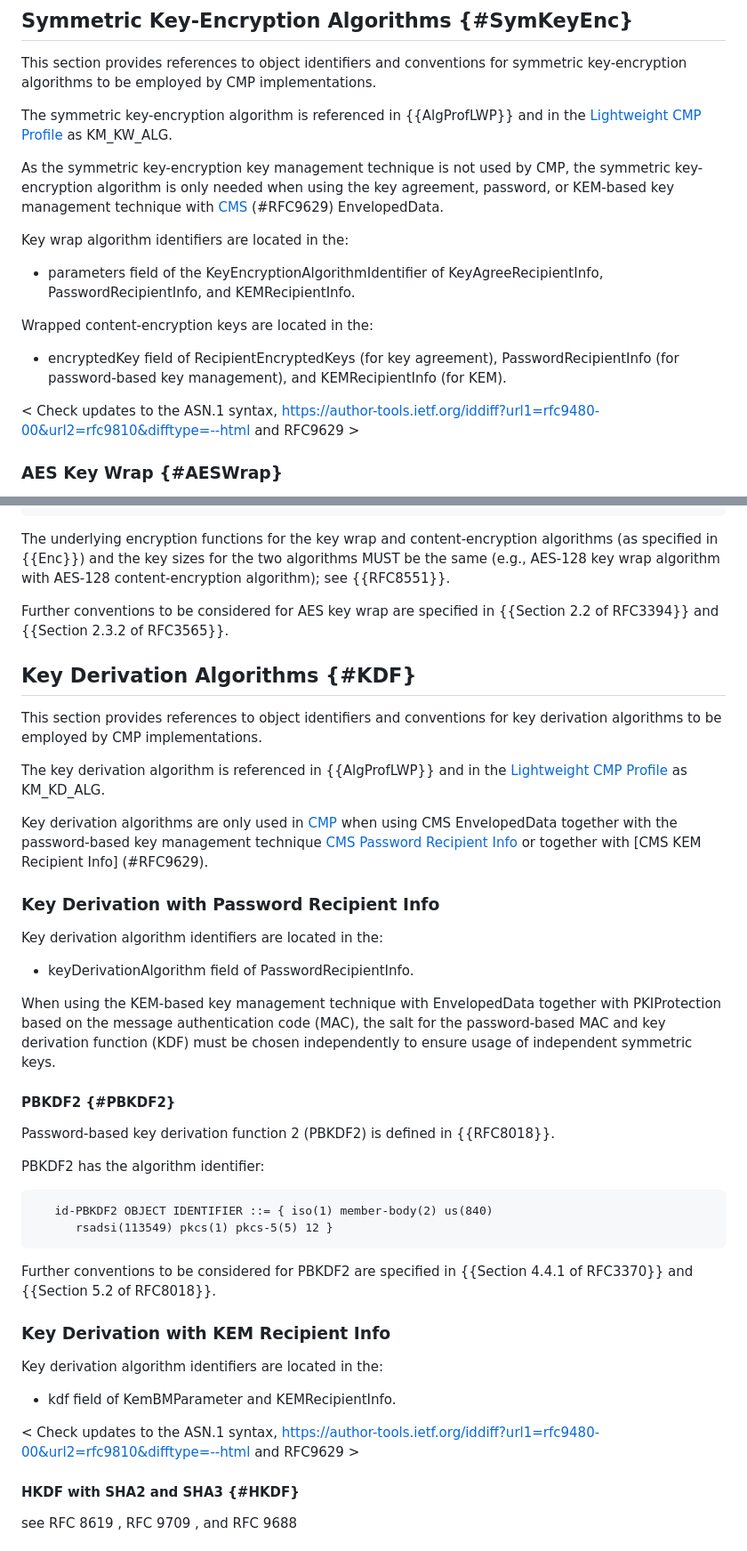
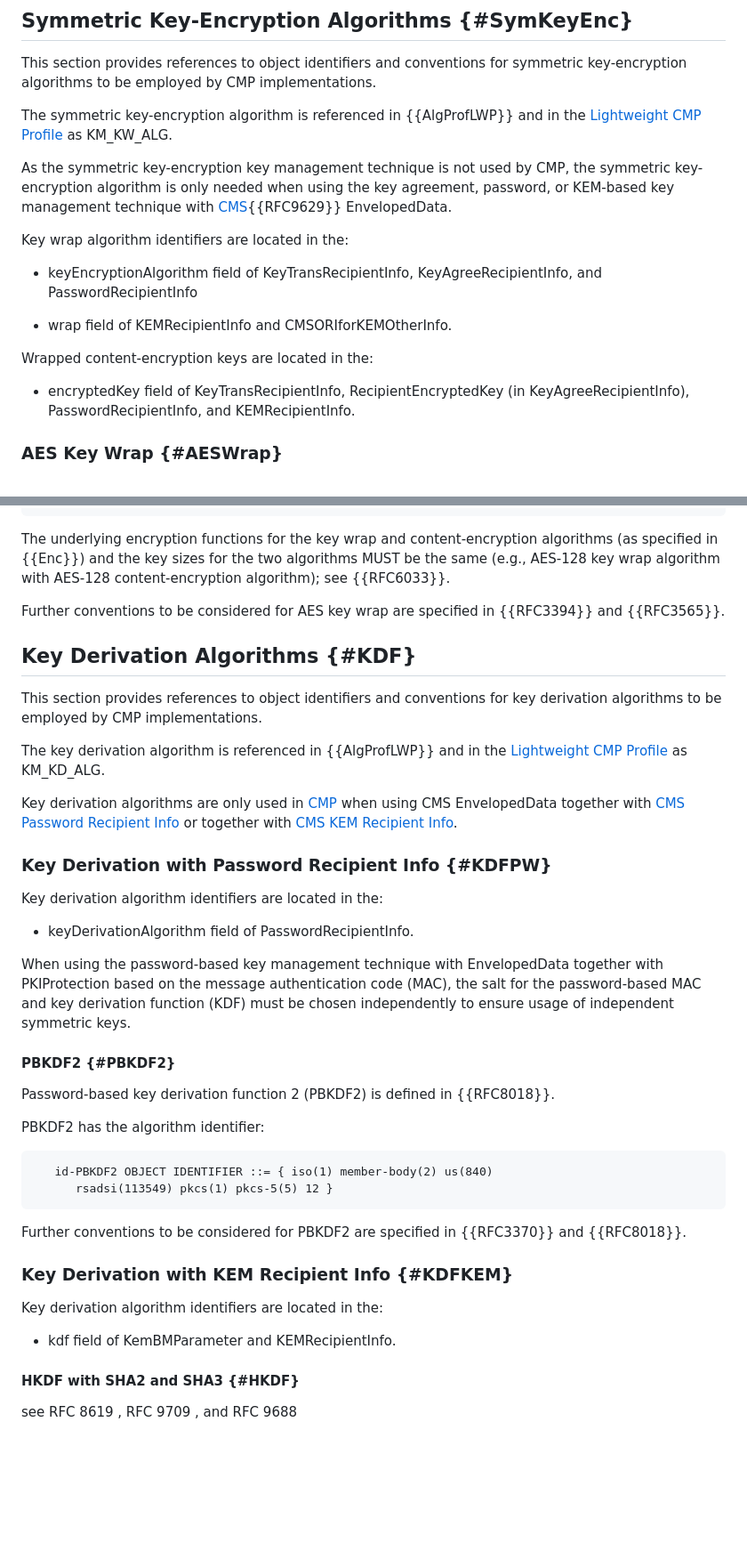
Before and after one commit to HBrock/rfc9481bis, a Markdown page: draft-brockhaus-lamps-rfc9481bis.md, 2 parts joined by grey strips. Shown at 89% size. Drawn GitHub-style; blank space fills up the shorter version.

Commit message:
Updates Section 4

```diff
--- a/draft-brockhaus-lamps-rfc9481bis.md
+++ b/draft-brockhaus-lamps-rfc9481bis.md
@@ -944,20 +947,19 @@ the [Lightweight CMP Profile](#RFC9483) as KM_KW_ALG.
 As the symmetric key-encryption key management technique is not used
 by CMP, the symmetric key-encryption algorithm is only needed when
 using the key agreement, password, or KEM-based key management technique
-with [CMS](#RFC5652) (#RFC9629) EnvelopedData.
+with [CMS](#RFC5652){{RFC9629}} EnvelopedData.
 
 Key wrap algorithm identifiers are located in the:
 
-* parameters field of the KeyEncryptionAlgorithmIdentifier of
-  KeyAgreeRecipientInfo, PasswordRecipientInfo, and KEMRecipientInfo.
+* keyEncryptionAlgorithm field of KeyTransRecipientInfo, KeyAgreeRecipientInfo,
+  and PasswordRecipientInfo
+
+* wrap field of KEMRecipientInfo and CMSORIforKEMOtherInfo.
 
 Wrapped content-encryption keys are located in the:
 
-* encryptedKey field of RecipientEncryptedKeys (for key agreement),
-PasswordRecipientInfo (for password-based key management), and KEMRecipientInfo
-(for KEM).
-
-< Check updates to the ASN.1 syntax, https://author-tools.ietf.org/iddiff?url1=rfc9480-00&url2=rfc9810&difftype=--html and RFC9629 >
+* encryptedKey field of KeyTransRecipientInfo, RecipientEncryptedKey (in
+  KeyAgreeRecipientInfo), PasswordRecipientInfo, and KEMRecipientInfo.
 
 
 ### AES Key Wrap {#AESWrap}
@@ -983,10 +985,10 @@ AES key encryption has the algorithm identifier:
 The underlying encryption functions for the key wrap and
 content-encryption algorithms (as specified in {{Enc}}) and the key
 sizes for the two algorithms MUST be the same (e.g., AES-128 key wrap
-algorithm with AES-128 content-encryption algorithm); see {{RFC8551}}.
+algorithm with AES-128 content-encryption algorithm); see {{RFC6033}}.
 
 Further conventions to be considered for AES key wrap are specified in
-{{Section 2.2 of RFC3394}} and {{Section 2.3.2 of RFC3565}}.
+{{RFC3394}} and {{RFC3565}}.
 
 ## Key Derivation Algorithms {#KDF}
 
@@ -997,16 +999,16 @@ The key derivation algorithm is referenced in {{AlgProfLWP}} and in the
 [Lightweight CMP Profile](#RFC9483) as KM_KD_ALG.
 
 Key derivation algorithms are only used in [CMP](#RFC9810) when using CMS
-EnvelopedData together with the password-based key management technique
-[CMS Password Recipient Info](#RFC5652) or together with [CMS KEM Recipient Info] (#RFC9629).
-
-### Key Derivation with Password Recipient Info
+EnvelopedData together with [CMS Password Recipient Info](#RFC5652) or
+together with [CMS KEM Recipient Info](#RFC9629).
+
+### Key Derivation with Password Recipient Info {#KDFPW}
 
 Key derivation algorithm identifiers are located in the:
 
 * keyDerivationAlgorithm field of PasswordRecipientInfo.
 
-When using the KEM-based key management technique with EnvelopedData together
+When using the password-based key management technique with EnvelopedData together
 with PKIProtection based on the message authentication code (MAC), the salt
 for the password-based MAC and key derivation function (KDF) must be
 chosen independently to ensure usage of independent symmetric keys.
@@ -1023,15 +1025,13 @@ PBKDF2 has the algorithm identifier:
 ~~~~
 
 Further conventions to be considered for PBKDF2 are specified in
-{{Section 4.4.1 of RFC3370}} and {{Section 5.2 of RFC8018}}.
-
-### Key Derivation with KEM Recipient Info
+{{RFC3370}} and {{RFC8018}}.
+
+### Key Derivation with KEM Recipient Info {#KDFKEM}
 
 Key derivation algorithm identifiers are located in the:
 
 * kdf field of KemBMParameter and KEMRecipientInfo.
-
-< Check updates to the ASN.1 syntax, https://author-tools.ietf.org/iddiff?url1=rfc9480-00&url2=rfc9810&difftype=--html and RFC9629 >
 
 #### HKDF with SHA2 and SHA3 {#HKDF}
 
```
Also changed, not shown: other parts of draft-brockhaus-lamps-rfc9481bis.md (+13 -9 lines).
